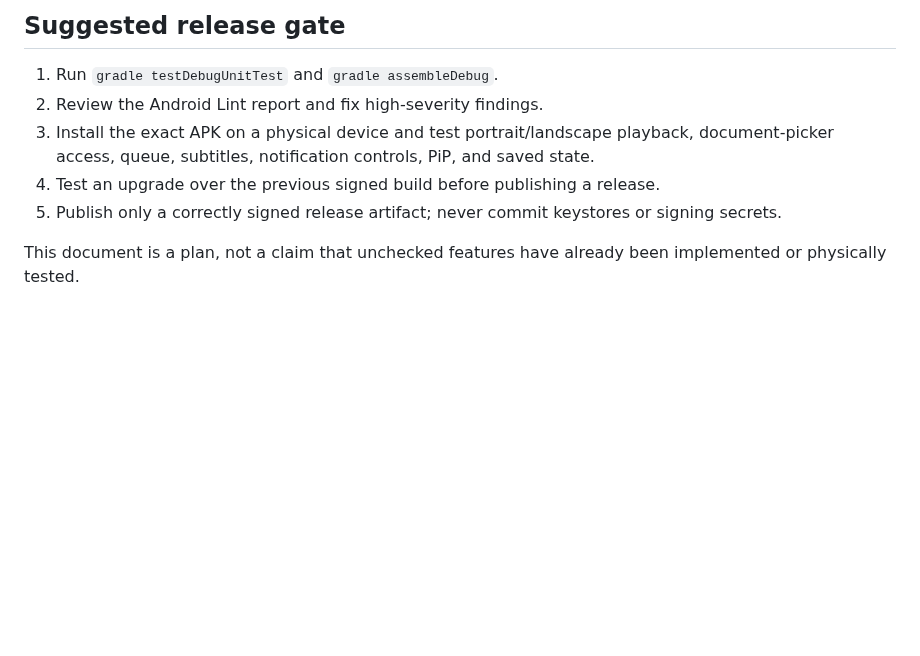
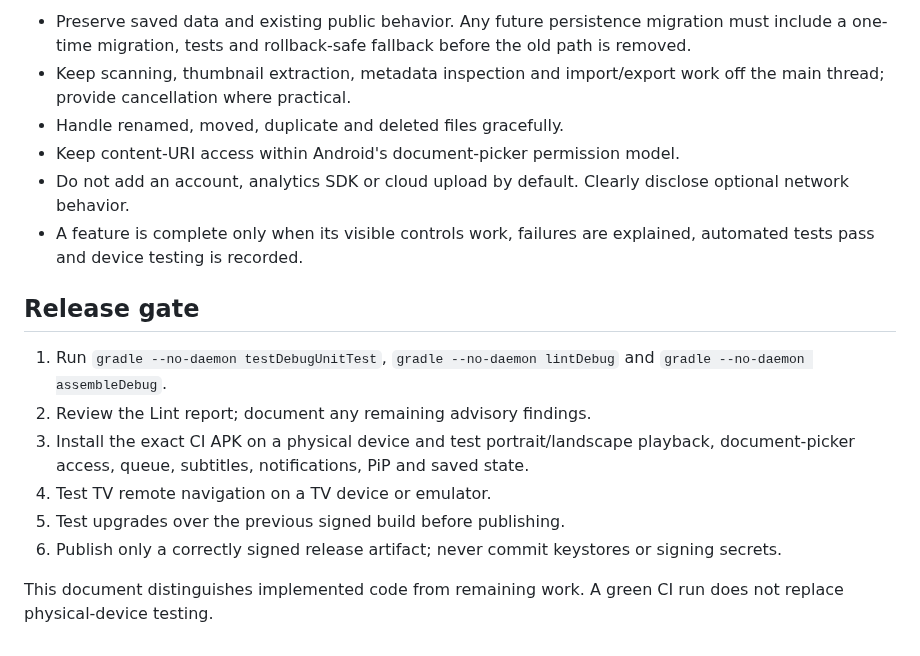
Before and after one commit to Narsing-s/Nova-Player, a Markdown page: docs/MODERN_FEATURE_ROADMAP.md, the part around one of its changes. GitHub-like rendering; blank space fills up the shorter version.

```diff
--- a/docs/MODERN_FEATURE_ROADMAP.md
+++ b/docs/MODERN_FEATURE_ROADMAP.md
@@ -38,9 +46,18 @@ This roadmap is additive: preserve the current library, playback gestures, queue
 
-## Suggested release gate
-1. Run `gradle testDebugUnitTest` and `gradle assembleDebug`.
-2. Review the Android Lint report and fix high-severity findings.
-3. Install the exact APK on a physical device and test portrait/landscape playback, document-picker access, queue, subtitles, notification controls, PiP, and saved state.
-4. Test an upgrade over the previous signed build before publishing a release.
-5. Publish only a correctly signed release artifact; never commit keystores or signing secrets.
+- Preserve saved data and existing public behavior. Any future persistence migration must include a one-time migration, tests and rollback-safe fallback before the old path is removed.
+- Keep scanning, thumbnail extraction, metadata inspection and import/export work off the main thread; provide cancellation where practical.
+- Handle renamed, moved, duplicate and deleted files gracefully.
+- Keep content-URI access within Android's document-picker permission model.
+- Do not add an account, analytics SDK or cloud upload by default. Clearly disclose optional network behavior.
+- A feature is complete only when its visible controls work, failures are explained, automated tests pass and device testing is recorded.
 
-This document is a plan, not a claim that unchecked features have already been implemented or physically tested.
+## Release gate
+
+1. Run `gradle --no-daemon testDebugUnitTest`, `gradle --no-daemon lintDebug` and `gradle --no-daemon assembleDebug`.
+2. Review the Lint report; document any remaining advisory findings.
+3. Install the exact CI APK on a physical device and test portrait/landscape playback, document-picker access, queue, subtitles, notifications, PiP and saved state.
+4. Test TV remote navigation on a TV device or emulator.
+5. Test upgrades over the previous signed build before publishing.
+6. Publish only a correctly signed release artifact; never commit keystores or signing secrets.
+
+This document distinguishes implemented code from remaining work. A green CI run does not replace physical-device testing.
```
Also changed, not shown: other parts of docs/MODERN_FEATURE_ROADMAP.md (+36 -28 lines), README.md (+1 -1 lines), docs/PRODUCTION_READINESS.md (+38 -33 lines).
